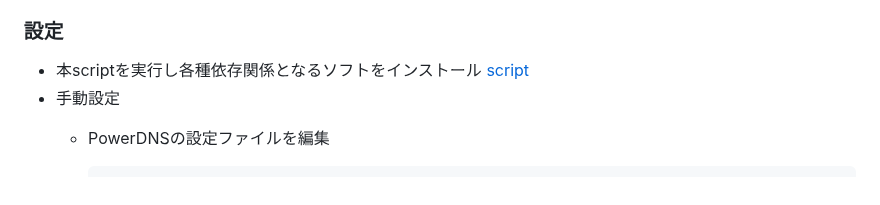
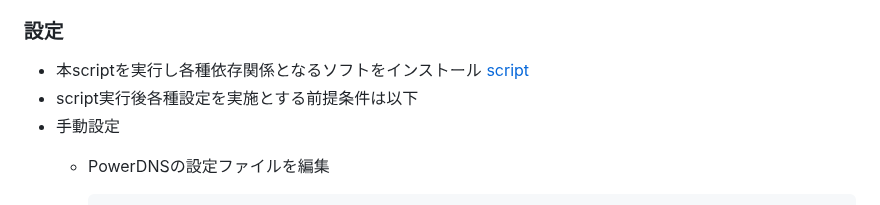
Before and after one commit to maron-gt123/k8s-setup-for-proxmox, a Markdown page: powerdns/README.md, the part around the change. Rendered like a GitHub page.

```diff
--- a/powerdns/README.md
+++ b/powerdns/README.md
@@ -3,6 +3,7 @@
 
 ### 設定
 *  本scriptを実行し各種依存関係となるソフトをインストール   [script](https://github.com/maron-gt123/k8s-setup-for-proxmox/blob/main/powerdns/setup.sh)
+*   script実行後各種設定を実施とする前提条件は以下
 *  手動設定
     *  PowerDNSの設定ファイルを編集
 
```
